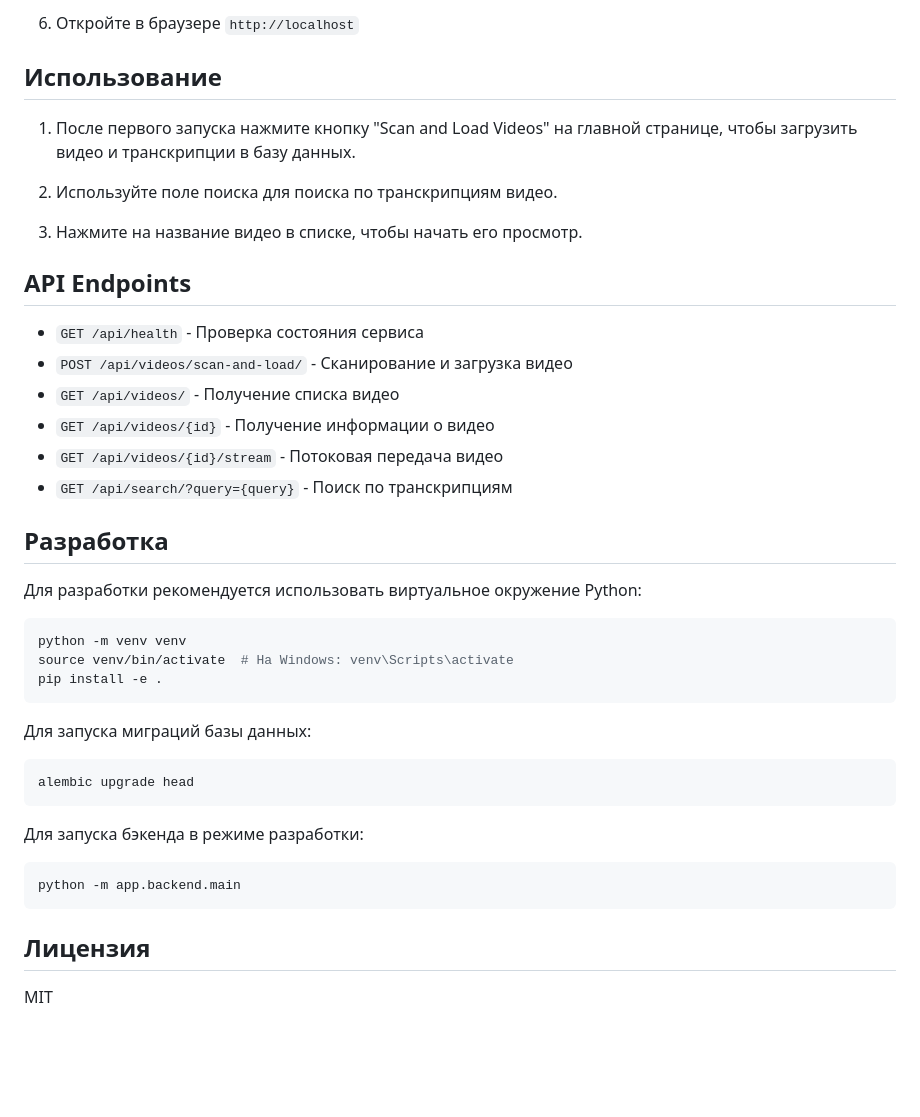
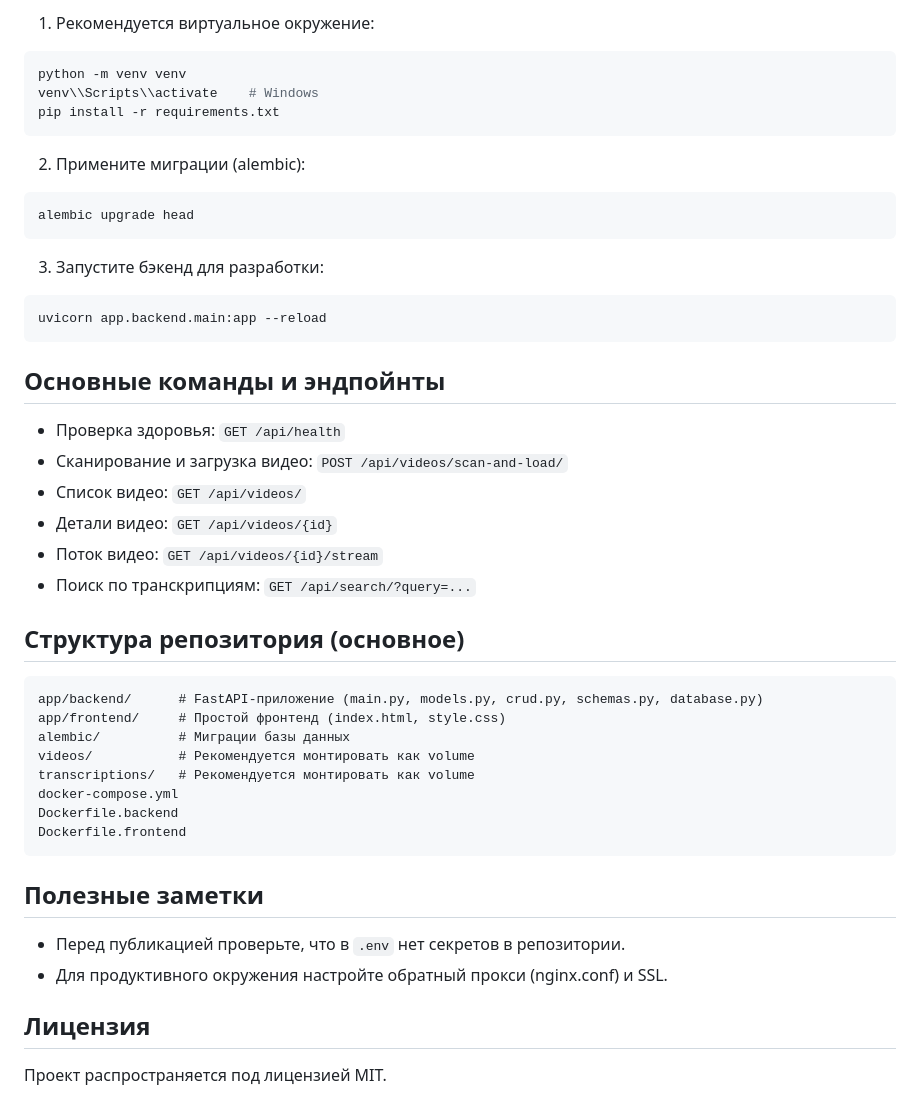
Before and after one commit to frei480/lan-flix, a Markdown page: README.md, the part around one of its changes. Drawn GitHub-style; blank space fills up the shorter version.

````diff
--- a/README.md
+++ b/README.md
@@ -74,43 +47,51 @@ LanFlix - это локальный видеосервис, который по
 
-6. Откройте в браузере `http://localhost`
-
-## Использование
-
-1. После первого запуска нажмите кнопку "Scan and Load Videos" на главной странице, чтобы загрузить видео и транскрипции в базу данных.
-
-2. Используйте поле поиска для поиска по транскрипциям видео.
-
-3. Нажмите на название видео в списке, чтобы начать его просмотр.
-
-## API Endpoints
-
-- `GET /api/health` - Проверка состояния сервиса
-- `POST /api/videos/scan-and-load/` - Сканирование и загрузка видео
-- `GET /api/videos/` - Получение списка видео
-- `GET /api/videos/{id}` - Получение информации о видео
-- `GET /api/videos/{id}/stream` - Потоковая передача видео
-- `GET /api/search/?query={query}` - Поиск по транскрипциям
-
-## Разработка
-
-Для разработки рекомендуется использовать виртуальное окружение Python:
+1. Рекомендуется виртуальное окружение:
 
 ```bash
 python -m venv venv
-source venv/bin/activate  # На Windows: venv\Scripts\activate
-pip install -e .
+venv\\Scripts\\activate    # Windows
+pip install -r requirements.txt
 ```
 
-Для запуска миграций базы данных:
+2. Примените миграции (alembic):
+
 ```bash
 alembic upgrade head
 ```
 
-Для запуска бэкенда в режиме разработки:
+3. Запустите бэкенд для разработки:
+
 ```bash
-python -m app.backend.main
+uvicorn app.backend.main:app --reload
 ```
+
+## Основные команды и эндпойнты
+
+- Проверка здоровья: `GET /api/health`
+- Сканирование и загрузка видео: `POST /api/videos/scan-and-load/`
+- Список видео: `GET /api/videos/`
+- Детали видео: `GET /api/videos/{id}`
+- Поток видео: `GET /api/videos/{id}/stream`
+- Поиск по транскрипциям: `GET /api/search/?query=...`
+
+## Структура репозитория (основное)
+
+```
+app/backend/      # FastAPI-приложение (main.py, models.py, crud.py, schemas.py, database.py)
+app/frontend/     # Простой фронтенд (index.html, style.css)
+alembic/          # Миграции базы данных
+videos/           # Рекомендуется монтировать как volume
+transcriptions/   # Рекомендуется монтировать как volume
+docker-compose.yml
+Dockerfile.backend
+Dockerfile.frontend
+```
+
+## Полезные заметки
+
+- Перед публикацией проверьте, что в `.env` нет секретов в репозитории.
+- Для продуктивного окружения настройте обратный прокси (nginx.conf) и SSL.
 
 ## Лицензия
 
-MIT
+Проект распространяется под лицензией MIT.
````
Also changed, not shown: other parts of README.md (+32 -59 lines).
